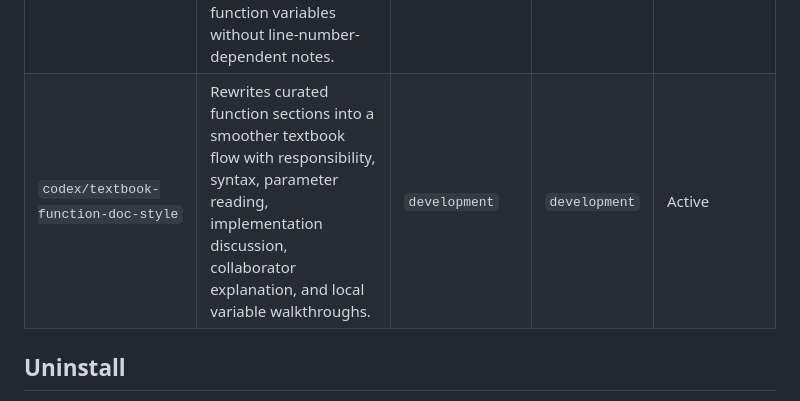
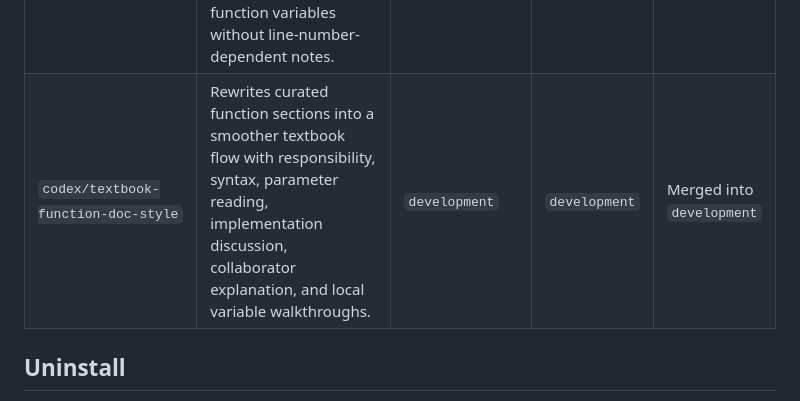
Before and after one commit to otienomaurice/omb-portfolio-builder, a Markdown page: README.md, the part around the change. GitHub-like rendering.

Commit message:
Mark textbook docs branch merged

```diff
--- a/README.md
+++ b/README.md
@@ -259,7 +259,7 @@ Use the workflow in [BRANCHING.md](BRANCHING.md):
 | `codex/narrative-important-function-docs` | Splits the documentation model so the complete guide explains the whole system while generated per-file Word/PDF references explain each file's own contents, functions, variables, calls, returns, and safe-change notes. | `development` | `development` | Merged into `development` |
 | `codex/curated-server-script-index-docs` | Adds book-style curated Word/PDF guides for `server.mjs`, `script.js`, and `index.html`, with multi-page overviews before grouped code walkthroughs. | `development` | `development` | Merged into `development` |
 | `codex/function-object-variable-docs` | Expands the curated Word/PDF guides so `server.mjs` and `script.js` document top-level objects, variables, every extracted function, parameters, body behavior, called helpers, and local function variables without line-number-dependent notes. | `development` | `development` | Merged into `development` |
-| `codex/textbook-function-doc-style` | Rewrites curated function sections into a smoother textbook flow with responsibility, syntax, parameter reading, implementation discussion, collaborator explanation, and local variable walkthroughs. | `development` | `development` | Active |
+| `codex/textbook-function-doc-style` | Rewrites curated function sections into a smoother textbook flow with responsibility, syntax, parameter reading, implementation discussion, collaborator explanation, and local variable walkthroughs. | `development` | `development` | Merged into `development` |
 
 ## Uninstall
 
```
